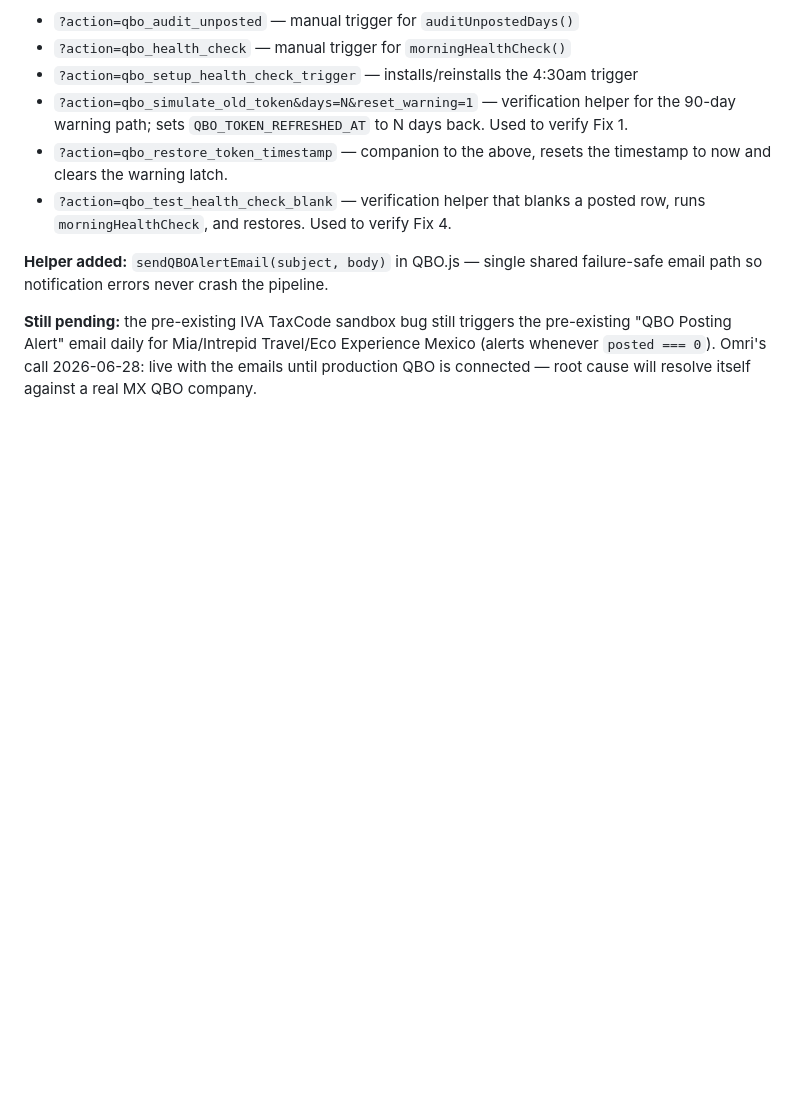
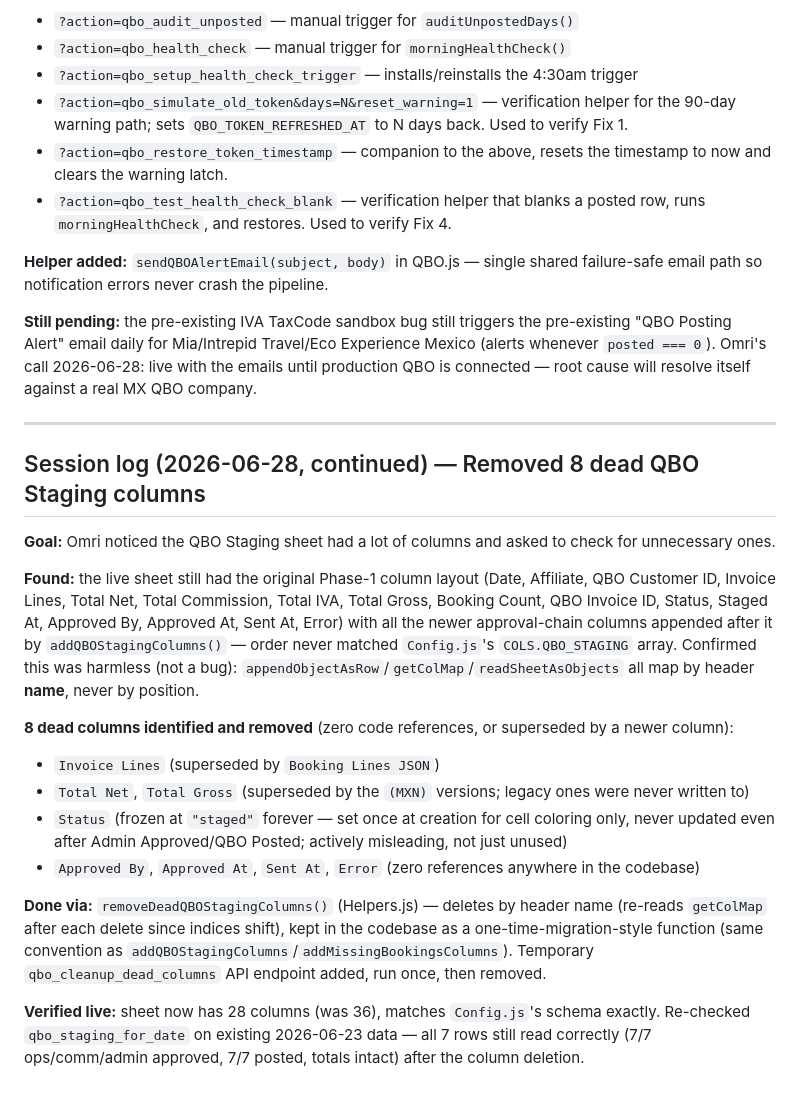
Before and after one commit to omrimohr/adventurelab-dashboard, a Markdown page: CONTEXT.md, the part around the change. GitHub-like rendering; blank space fills up the shorter version.

Commit message:
Session log: removed 8 dead QBO Staging columns

```diff
--- a/CONTEXT.md
+++ b/CONTEXT.md
@@ -545,3 +545,21 @@ Best remaining options to try:
 **Helper added:** `sendQBOAlertEmail(subject, body)` in QBO.js — single shared failure-safe email path so notification errors never crash the pipeline.
 
 **Still pending:** the pre-existing IVA TaxCode sandbox bug still triggers the pre-existing "QBO Posting Alert" email daily for Mia/Intrepid Travel/Eco Experience Mexico (alerts whenever `posted === 0`). Omri's call 2026-06-28: live with the emails until production QBO is connected — root cause will resolve itself against a real MX QBO company.
+
+---
+
+## Session log (2026-06-28, continued) — Removed 8 dead QBO Staging columns
+
+**Goal:** Omri noticed the QBO Staging sheet had a lot of columns and asked to check for unnecessary ones.
+
+**Found:** the live sheet still had the original Phase-1 column layout (Date, Affiliate, QBO Customer ID, Invoice Lines, Total Net, Total Commission, Total IVA, Total Gross, Booking Count, QBO Invoice ID, Status, Staged At, Approved By, Approved At, Sent At, Error) with all the newer approval-chain columns appended after it by `addQBOStagingColumns()` — order never matched `Config.js`'s `COLS.QBO_STAGING` array. Confirmed this was harmless (not a bug): `appendObjectAsRow`/`getColMap`/`readSheetAsObjects` all map by header **name**, never by position.
+
+**8 dead columns identified and removed** (zero code references, or superseded by a newer column):
+- `Invoice Lines` (superseded by `Booking Lines JSON`)
+- `Total Net`, `Total Gross` (superseded by the `(MXN)` versions; legacy ones were never written to)
+- `Status` (frozen at `"staged"` forever — set once at creation for cell coloring only, never updated even after Admin Approved/QBO Posted; actively misleading, not just unused)
+- `Approved By`, `Approved At`, `Sent At`, `Error` (zero references anywhere in the codebase)
+
+**Done via:** `removeDeadQBOStagingColumns()` (Helpers.js) — deletes by header name (re-reads `getColMap` after each delete since indices shift), kept in the codebase as a one-time-migration-style function (same convention as `addQBOStagingColumns`/`addMissingBookingsColumns`). Temporary `qbo_cleanup_dead_columns` API endpoint added, run once, then removed.
+
+**Verified live:** sheet now has 28 columns (was 36), matches `Config.js`'s schema exactly. Re-checked `qbo_staging_for_date` on existing 2026-06-23 data — all 7 rows still read correctly (7/7 ops/comm/admin approved, 7/7 posted, totals intact) after the column deletion.
```
